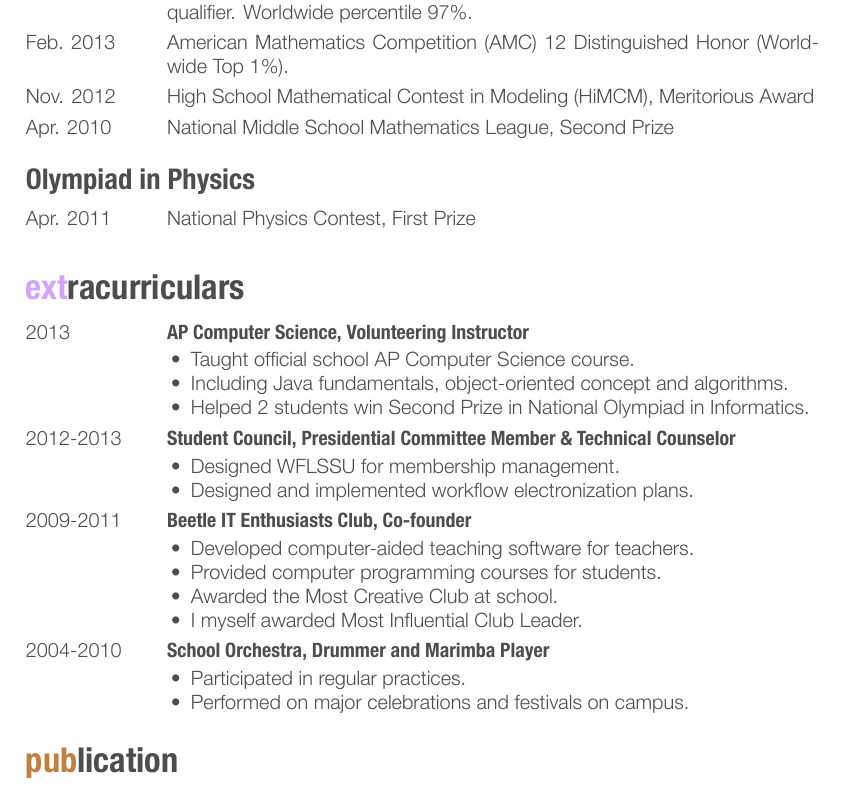
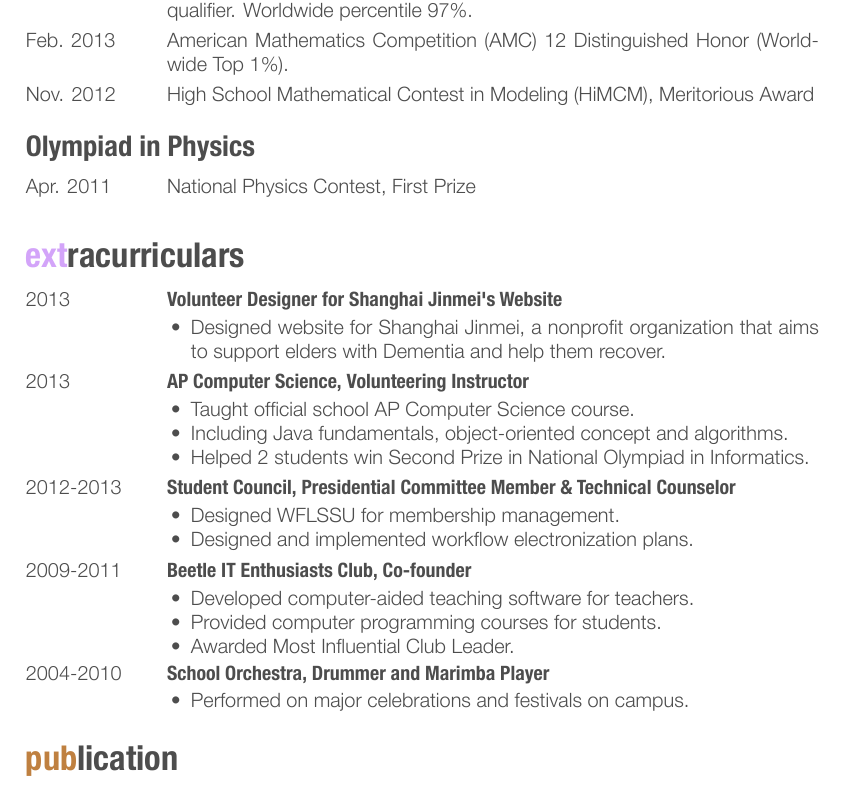
Before and after one commit to isundaylee/resume-new, a LaTeX CV (resume.tex): part of page 2 of 2, cut so that both start at the same text. The pictures show the PDF file resume.pdf that the author committed with the source.

Commit message:
And jinmei website entry.

```diff
--- a/resume.tex
+++ b/resume.tex
@@ -215,9 +215,9 @@ First Hubei province contestant to win it in 6 years. }
 {Nov. 2012}
 {High School Mathematical Contest in Modeling (HiMCM), Meritorious Award}
 %------------------------------------------------
-\centry
-{Apr. 2010}
-{National Middle School Mathematics League, Second Prize}
+% \centry
+% {Apr. 2010}
+% {National Middle School Mathematics League, Second Prize}
 %------------------------------------------------
 \end{entrylist}
 \subsection{}{Olympiad in Physics}
@@ -237,6 +237,14 @@ First Hubei province contestant to win it in 6 years. }
 \section{extracurriculars}
 
 \begin{entrylist}
+%------------------------------------------------
+\entry
+{2013}
+{Volunteer Designer for Shanghai Jinmei's Website}
+{}
+{\begin{citemize}
+  \item{Designed website for Shanghai Jinmei, a nonprofit organization that aims to support elders with Dementia and help them recover. }
+\end{citemize}}
 %------------------------------------------------
 \entry
 {2013}
@@ -264,8 +272,7 @@ First Hubei province contestant to win it in 6 years. }
 {\begin{citemize}
     \item{Developed computer-aided teaching software for teachers. }
     \item{Provided computer programming courses for students. }
-    \item{Awarded the Most Creative Club at school. }
-    \item{I myself awarded Most Influential Club Leader. }
+    \item{Awarded Most Influential Club Leader. }
   \end{citemize}}
 
 %------------------------------------------------
@@ -274,7 +281,6 @@ First Hubei province contestant to win it in 6 years. }
 {School Orchestra, Drummer and Marimba Player}
 {}
 {\begin{citemize}
-  \item{Participated in regular practices. }
   \item{Performed on major celebrations and festivals on campus. }
 \end{citemize}}
 %------------------------------------------------
```
Also changed, not shown: resume.pdf.
